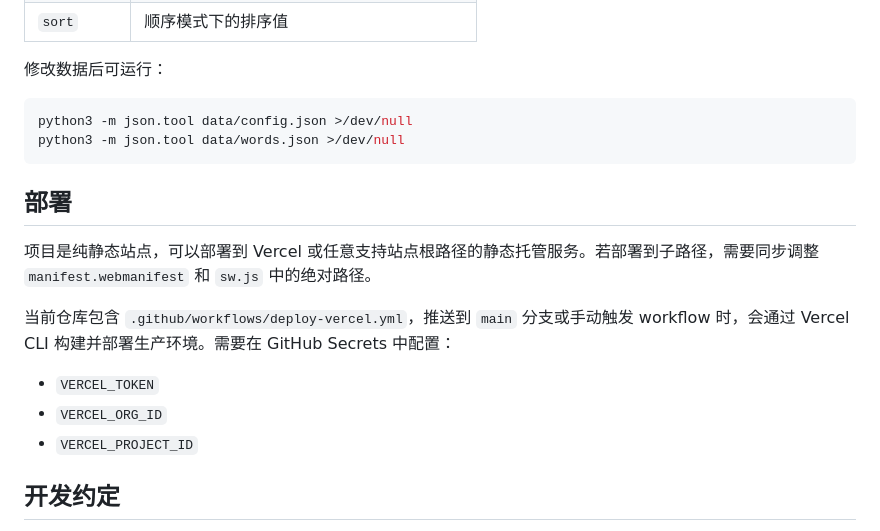
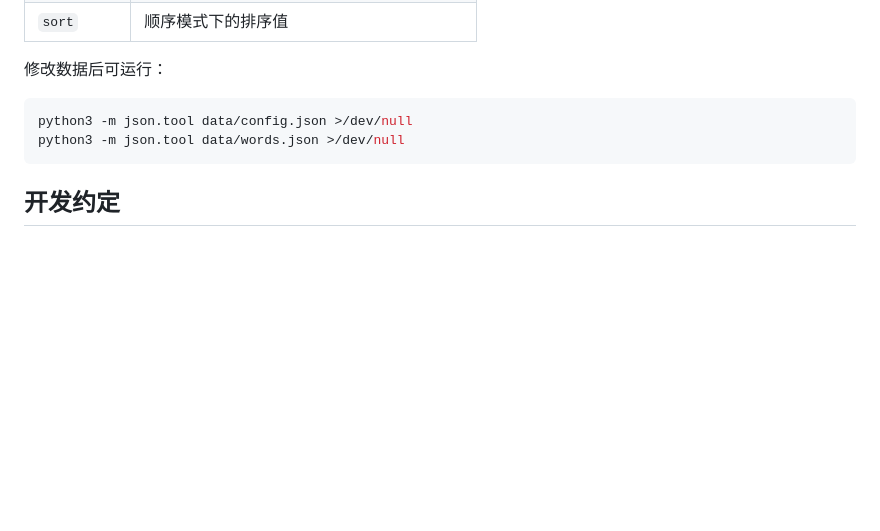
Before and after one commit to huangdijia/wordbook, a Markdown page: README.md, the part around the change. GitHub-like rendering; blank space fills up the shorter version.

Commit message:
docs: remove deployment section from README

````diff
--- a/README.md
+++ b/README.md
@@ -91,16 +91,6 @@ python3 -m json.tool data/config.json >/dev/null
 python3 -m json.tool data/words.json >/dev/null
 ```
 
-## 部署
-
-项目是纯静态站点，可以部署到 Vercel 或任意支持站点根路径的静态托管服务。若部署到子路径，需要同步调整 `manifest.webmanifest` 和 `sw.js` 中的绝对路径。
-
-当前仓库包含 `.github/workflows/deploy-vercel.yml`，推送到 `main` 分支或手动触发 workflow 时，会通过 Vercel CLI 构建并部署生产环境。需要在 GitHub Secrets 中配置：
-
-- `VERCEL_TOKEN`
-- `VERCEL_ORG_ID`
-- `VERCEL_PROJECT_ID`
-
 ## 开发约定
 
 - 保持纯静态实现，不主动引入框架、打包器、后端或数据库。
````
